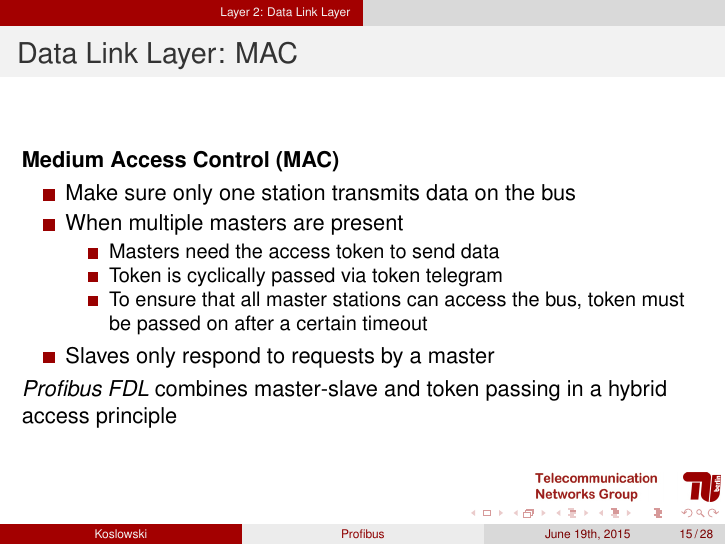
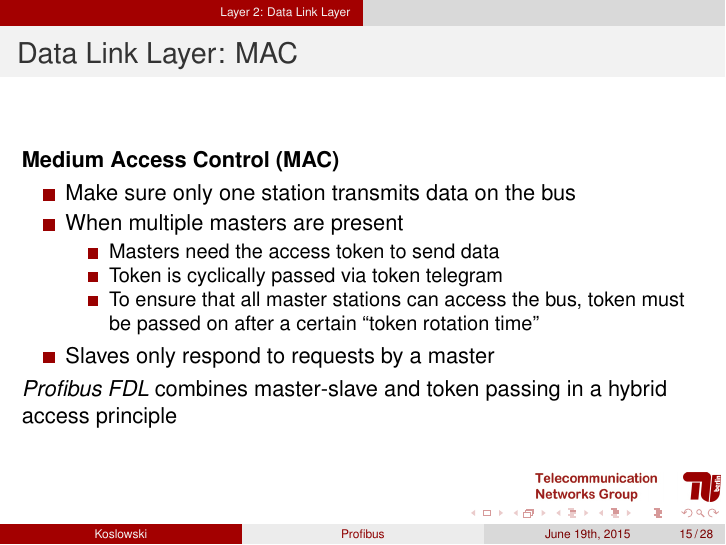
Before and after one commit to xkonni/NES, LaTeX slides (profibus/profibus.tex): page 15 of 28. Compiled offline with pdfLaTeX.

Commit message:
profibus: moar

```diff
--- a/profibus/profibus.tex
+++ b/profibus/profibus.tex
@@ -305,7 +305,7 @@ Transmission technology after standard \textbf{IEC 61784}~\cite{profibusmanual}
         \item Masters need the access token to send data
         \item Token is cyclically passed via token telegram
         \item To ensure that all master stations can access the bus, token must be passed
-          on after a certain timeout
+          on after a certain ``token rotation time''
       \end{itemize}
     \item Slaves only respond to requests by a master
   \end{itemize}
```
Also changed, not shown: profibus/profibus.pdf.
